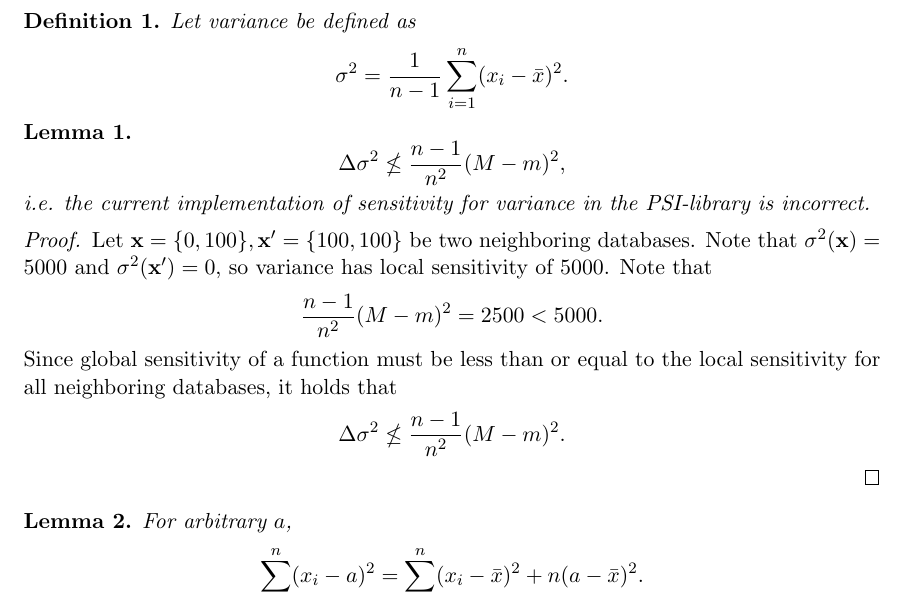
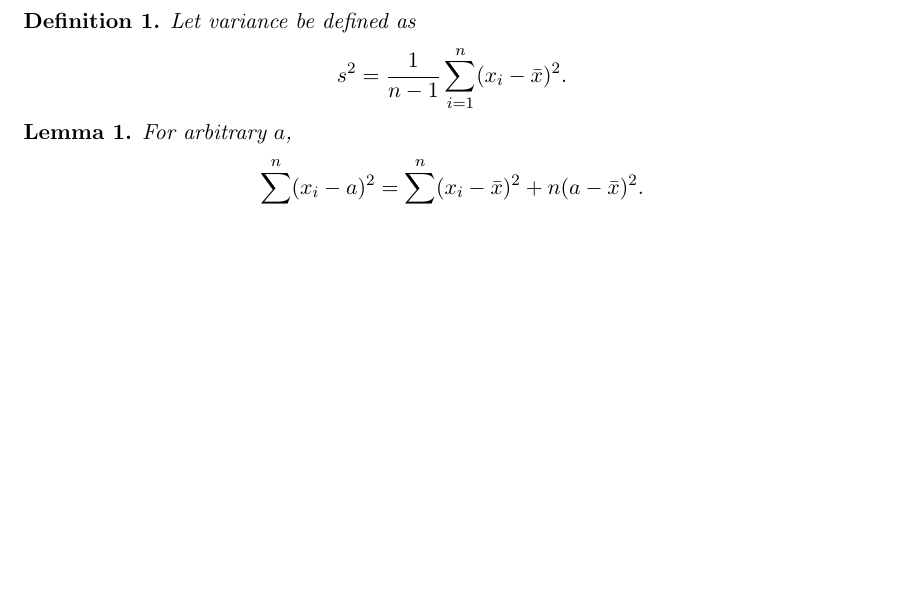
Before and after one commit to privacytoolsproject/PSI-Library, a LaTeX document (extra_docs/sensitivities/variance_sensitivity.tex): part of page 1 of 3 before the commit and part of page 1 of 2 after it, cut so that both start at the same text, the shorter picture padded with empty space. The pictures show the PDF file extra_docs/sensitivities/variance_sensitivity.pdf that the author committed with the source.

Commit message:
fixed population vs sample variance typo

```diff
--- a/extra_docs/sensitivities/variance_sensitivity.tex
+++ b/extra_docs/sensitivities/variance_sensitivity.tex
@@ -15,20 +15,21 @@
 
 \begin{definition}
 Let variance be defined as
-$$ \sigma^2 = \frac{1}{n-1} \sum_{i=1}^n (x_i - \mean)^2.$$
+$$ s^2 = \frac{1}{n-1} \sum_{i=1}^n (x_i - \mean)^2.$$
 \end{definition}
 
-\begin{lemma}
-$$\Delta \sigma^2 \nleq \frac{n-1}{n^2}(M-m)^2,$$
-i.e. the current implementation of sensitivity for variance in the PSI-library is incorrect.
-\end{lemma}
+%\begin{lemma}
+%$$\Delta \sigma^2 \nleq \frac{n-1}{n^2}(M-m)^2,$$
+%i.e. the current implementation of sensitivity for variance in the PSI-library is incorrect.
+%\end{lemma}
+%
+%\begin{proof}
+%Let $\x = \{0,100\}, \xprime = \{100,100\}$ be two neighboring databases. Note that $\sigma^2(\x) = 5000$ and $\sigma^2(\xprime)=0$, so variance has local sensitivity of 5000. Note that
+%$$\frac{n-1}{n^2}(M-m)^2 = 2500 < 5000.$$
+%Since global sensitivity of a function must be less than or equal to the local sensitivity for all neighboring databases, it holds that
+%$$\Delta \sigma^2 \nleq \frac{n-1}{n^2}(M-m)^2.$$
+%\end{proof}
 
-\begin{proof}
-Let $\x = \{0,100\}, \xprime = \{100,100\}$ be two neighboring databases. Note that $\sigma^2(\x) = 5000$ and $\sigma^2(\xprime)=0$, so variance has local sensitivity of 5000. Note that
-$$\frac{n-1}{n^2}(M-m)^2 = 2500 < 5000.$$
-Since global sensitivity of a function must be less than or equal to the local sensitivity for all neighboring databases, it holds that
-$$\Delta \sigma^2 \nleq \frac{n-1}{n^2}(M-m)^2.$$
-\end{proof}
 
 %\begin{lemma}
 %Perhaps the sensitivity of $\sigma^2$ in the PSI-library is just missing the term in the residual that is due to the actual point being changed, which has an additional affect on the sensitivity of $\sigma^2$ that is bounded above by $(M-m)/(n-1)$. However,
```
Also changed, not shown: extra_docs/sensitivities/variance_sensitivity.pdf, 1 other file.
